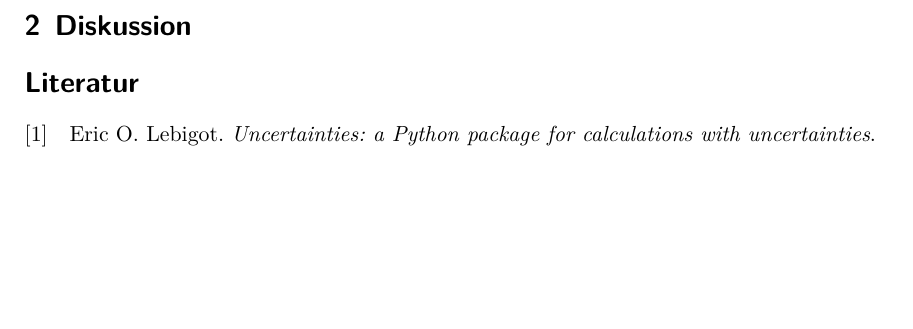
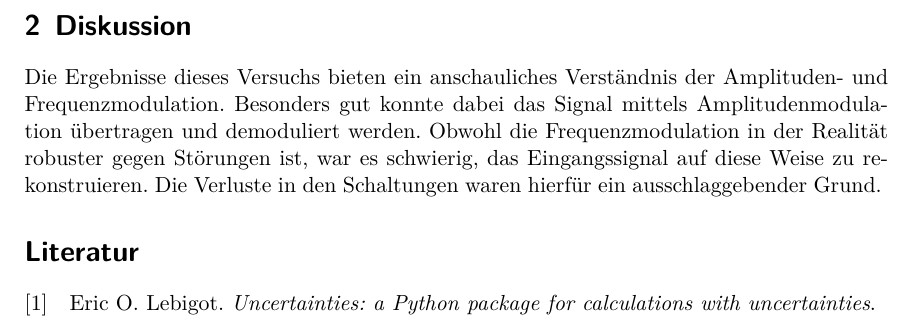
Before and after one commit to bixel/FP14, a LaTeX document (V59_Modulation-Demodulation/00_main.tex, which reads V59_Modulation-Demodulation/03_diskussion.tex): part of page 10 of 10, cut so that both start at the same text, the shorter picture padded with empty space. Compiled offline with XeLaTeX; an older LaTeX class or package is replaced by its successor.

Commit message:
upsi forgot discussion

```diff
--- a/V59_Modulation-Demodulation/03_diskussion.tex
+++ b/V59_Modulation-Demodulation/03_diskussion.tex
@@ -1,2 +1,8 @@
 \section{Diskussion}
 \label{sec:diskussion}
+Die Ergebnisse dieses Versuchs bieten ein anschauliches Verständnis
+der Amplituden- und Frequenzmodulation. Besonders gut konnte dabei
+das Signal mittels Amplitudenmodulation übertragen und demoduliert werden.
+Obwohl die Frequenzmodulation in der Realität robuster gegen Störungen ist,
+war es schwierig, das Eingangssignal auf diese Weise zu rekonstruieren.
+Die Verluste in den Schaltungen waren hierfür ein ausschlaggebender Grund.
```
